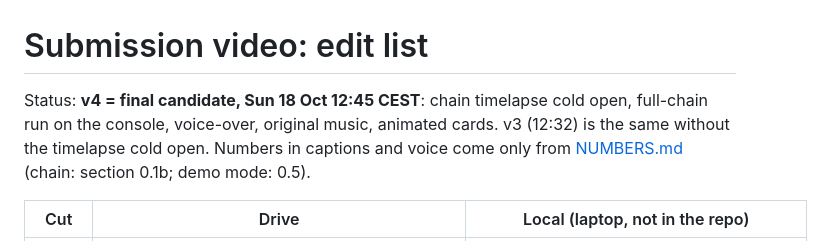
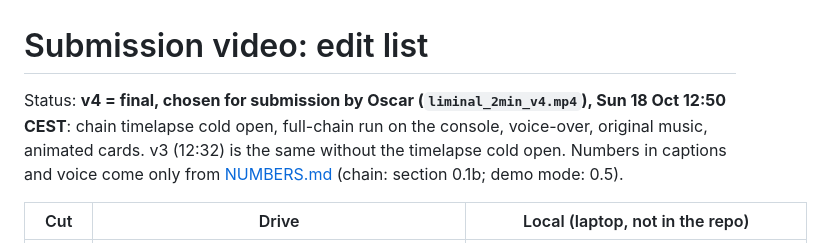
Before and after one commit to Javgilavi/liminal, a Markdown page: ws4/pitch/VIDEO_EDIT.md, the part around the change. Rendered like a GitHub page.

Commit message:
ws4: mark video v4 as the submitted cut

```diff
--- a/ws4/pitch/VIDEO_EDIT.md
+++ b/ws4/pitch/VIDEO_EDIT.md
@@ -1,6 +1,6 @@
 # Submission video: edit list
 
-Status: **v4 = final candidate, Sun 18 Oct 12:45 CEST**: chain timelapse cold open, full-chain run on the console,
+Status: **v4 = final, chosen for submission by Oscar (`liminal_2min_v4.mp4`), Sun 18 Oct 12:50 CEST**: chain timelapse cold open, full-chain run on the console,
 voice-over, original music, animated cards. v3 (12:32) is the same without the timelapse cold open.
 Numbers in captions and voice come only from [NUMBERS.md](NUMBERS.md) (chain: section 0.1b; demo mode: 0.5).
 
```
